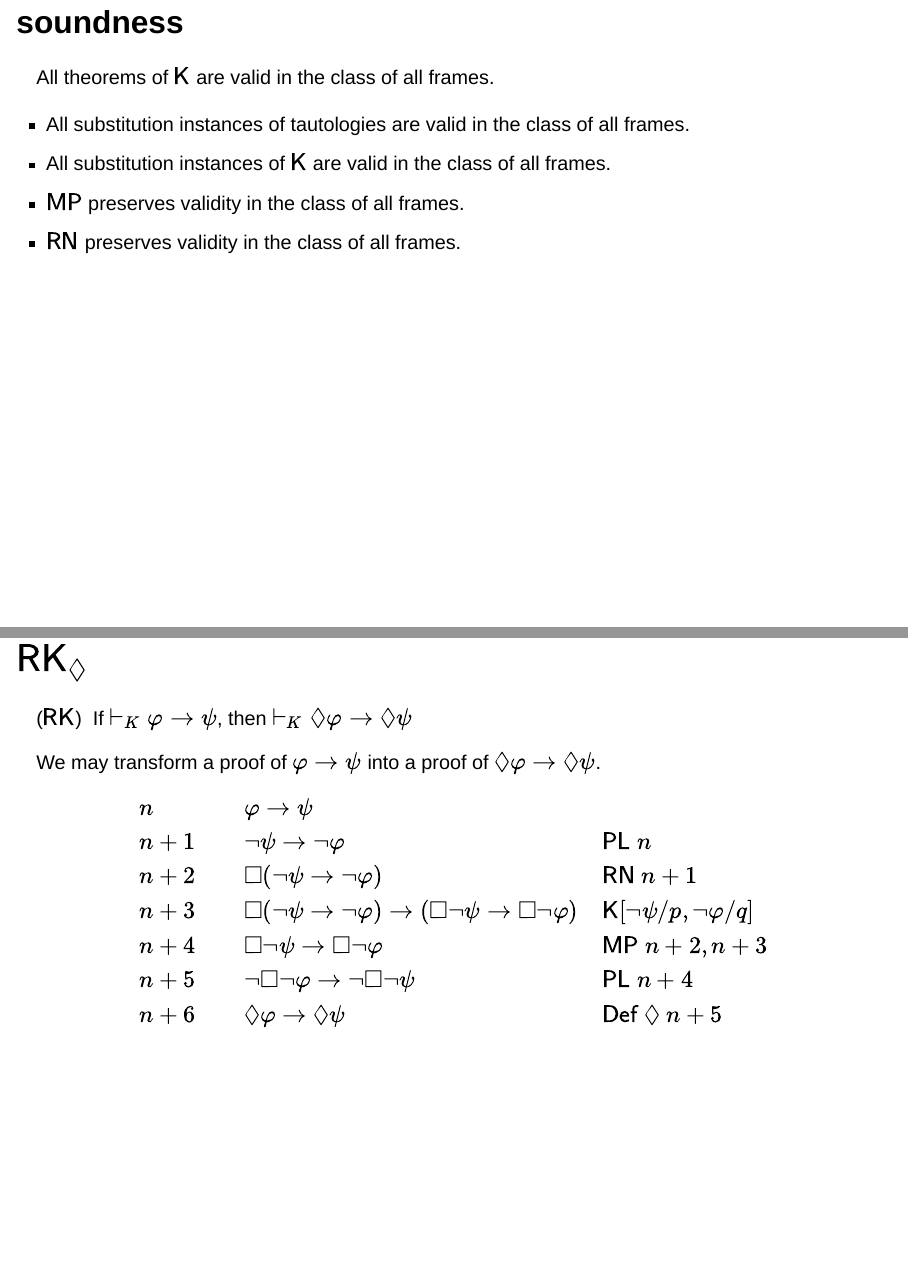
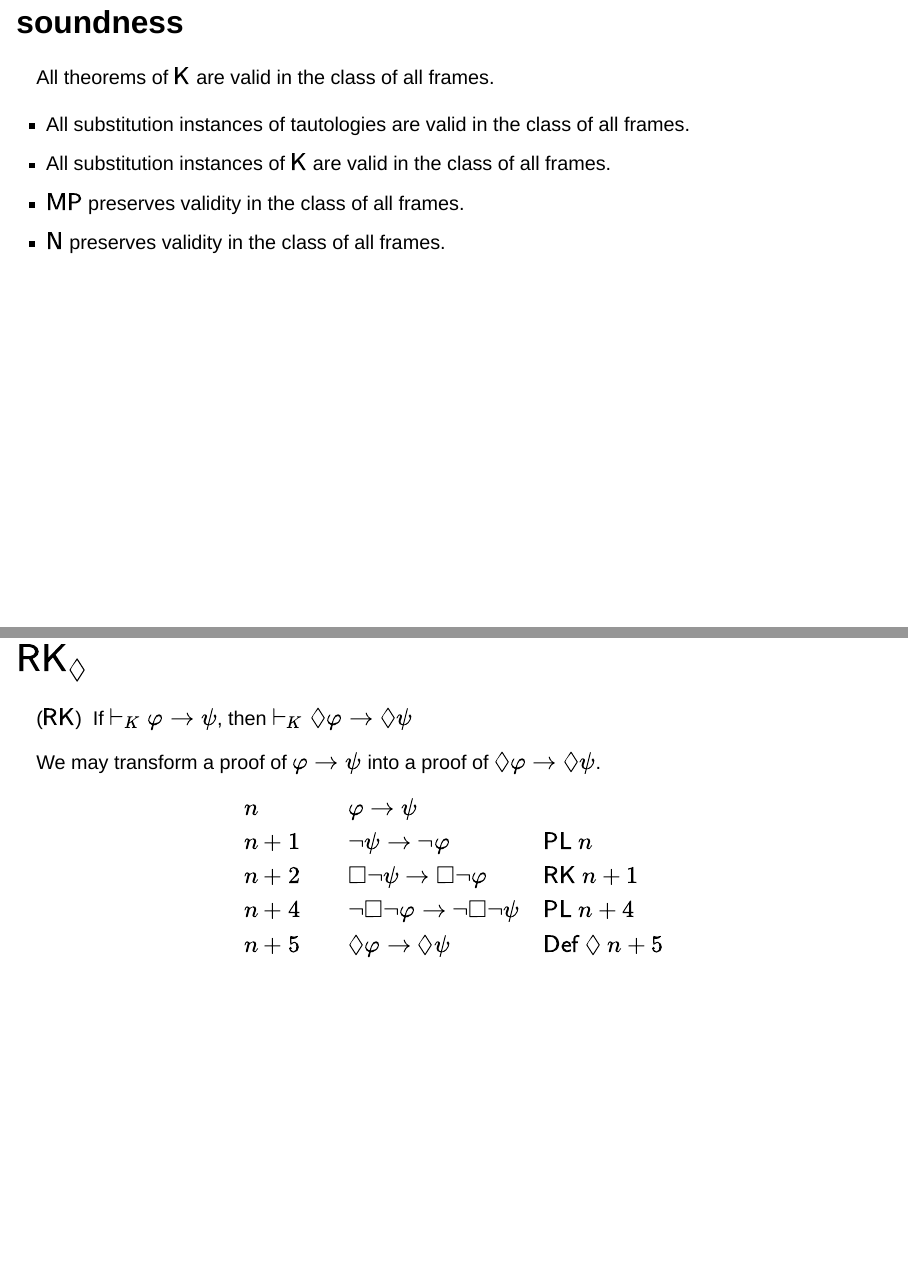
Before and after one commit to gabriel-uzquiano/452, a Quarto document (slides/axiomatic-derivations.qmd): pages 6 and 9 of 15, joined at a grey line. Rendered offline with R 4.5, knitr and Pandoc in place of Quarto, with nearby package versions; drawn as Slidy slides in place of the format the file asks for.

Commit message:
Add files via upload

```diff
--- a/slides/axiomatic-derivations.qmd
+++ b/slides/axiomatic-derivations.qmd
@@ -105,7 +105,7 @@ All theorems of $\textsf{K}$ are valid in the class of all frames.
 - All substitution instances of tautologies are valid in the class of all frames.
 - All substitution instances of $\textsf{K}$ are valid in the class of all frames.
 - $\textsf{MP}$ preserves validity in the class of all frames.
-- $\textsf{RN}$ preserves validity in the class of all frames.
+- $\textsf{N}$ preserves validity in the class of all frames.
 :::
 
 
@@ -150,11 +150,9 @@ $$
 \begin{array}{lllll}
 n & & \varphi \to \psi & \\
 n+1 & & \neg \psi \to \neg \varphi &  \textsf{PL} \ n\\
-n+2 & & \Box (\neg \psi \to \neg \varphi) & \textsf{RN} \ n+1\\
-n+3  & & \Box (\neg \psi \to \neg \varphi) \to (\Box \neg \psi \to \Box \neg \varphi) & \textsf{K}[\neg \psi/p, \neg \varphi/q]\\
-n+4 & & \Box \neg \psi \to \Box \neg \varphi & \textsf{MP} \ n+2, n+3\\
-n+5 & & \neg \Box \neg \varphi \to \neg \Box \neg \psi & \textsf{PL} \ n+4\\
-n+6 & & \Diamond \varphi \to \Diamond \psi & \textsf{Def} \ \Diamond \ n+5
+n+2 & & \Box \neg \psi \to \Box \neg \varphi & \textsf{RK} \ n+1\\
+n+4 & & \neg \Box \neg \varphi \to \neg \Box \neg \psi & \textsf{PL} \ n+4\\
+n+5 & & \Diamond \varphi \to \Diamond \psi & \textsf{Def} \ \Diamond \ n+5
 \end{array}
 $$
 :::
```
Also changed, not shown: slides/axiomatic-derivations.qmd (2 more changed lines).
